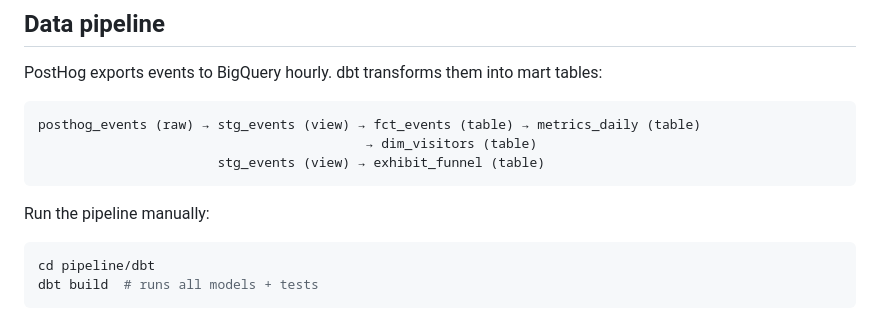
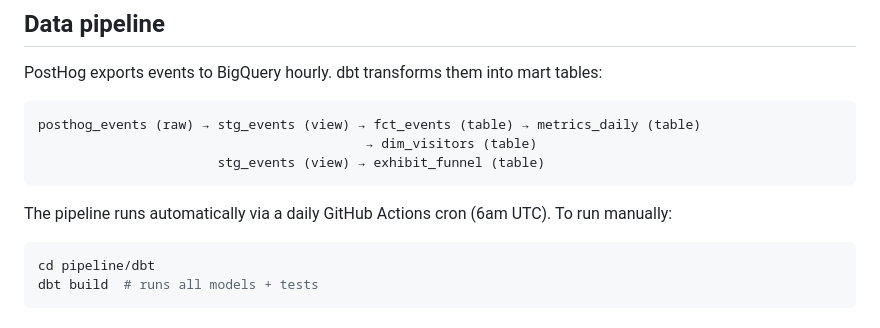
Before and after one commit to amatlin/reflection, a Markdown page: README.md, the part around the change. Drawn GitHub-style.

````diff
--- a/README.md
+++ b/README.md
@@ -52,7 +52,7 @@ posthog_events (raw) → stg_events (view) → fct_events (table) → metrics_da
                        stg_events (view) → exhibit_funnel (table)
 ```
 
-Run the pipeline manually:
+The pipeline runs automatically via a daily GitHub Actions cron (6am UTC). To run manually:
 
 ```bash
 cd pipeline/dbt
````
Also changed, not shown: LAB_NOTEBOOK.md (+24 -0 lines), architecture.md (+2 -2 lines).
